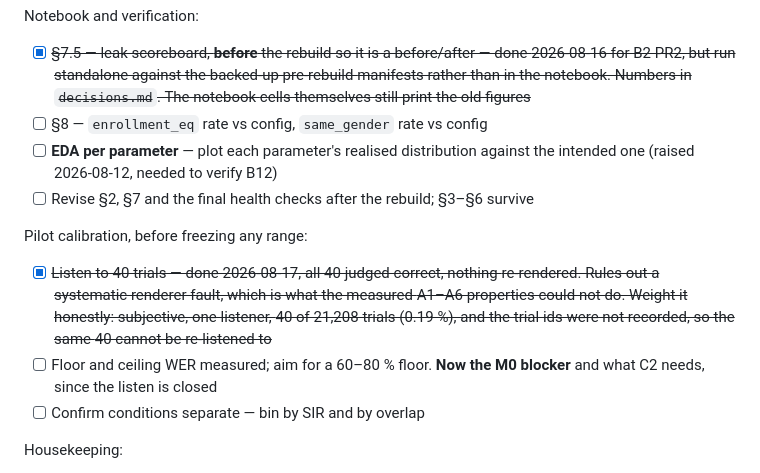
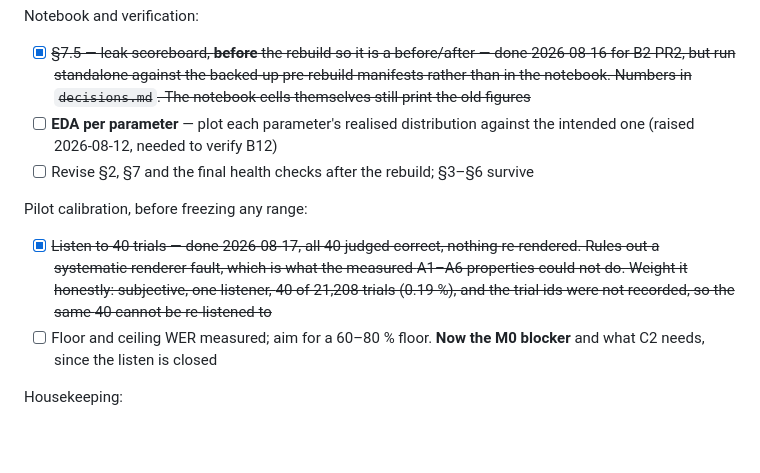
Before and after one commit to grantxxcoder/TargetSpeakerExtractor, a Markdown page: docs/decisions/milestones.md, the part around the change. GitHub-like rendering; blank space fills up the shorter version.

Commit message:
M0: REady to start modelling v2

```diff
--- a/docs/decisions/milestones.md
+++ b/docs/decisions/milestones.md
@@ -176,7 +176,6 @@ Notebook and verification:
       2026-08-16 for B2 PR2, but run standalone against the backed-up pre-rebuild
       manifests rather than in the notebook. Numbers in `decisions.md`. The notebook
       cells themselves still print the old figures~~
-- [ ] §8 — `enrollment_eq` rate vs config, `same_gender` rate vs config
 - [ ] **EDA per parameter** — plot each parameter's realised distribution against
       the intended one (raised 2026-08-12, needed to verify B12)
 - [ ] Revise §2, §7 and the final health checks after the rebuild; §3–§6 survive
@@ -189,7 +188,6 @@ Pilot calibration, before freezing any range:
       40 cannot be re-listened to~~
 - [ ] Floor and ceiling WER measured; aim for a 60–80 % floor. **Now the M0 blocker**
       and what C2 needs, since the listen is closed
-- [ ] Confirm conditions separate — bin by SIR and by overlap
 
 Housekeeping:
 - [X] ~~`requirements.txt` — added 2026-08-15 (`e1e2436`), 38 lines, versions pinned
```
